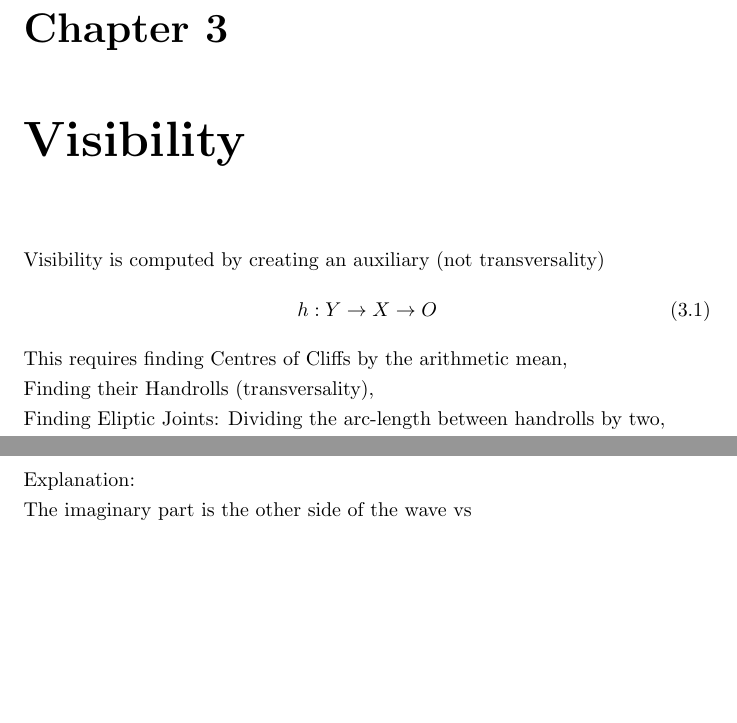
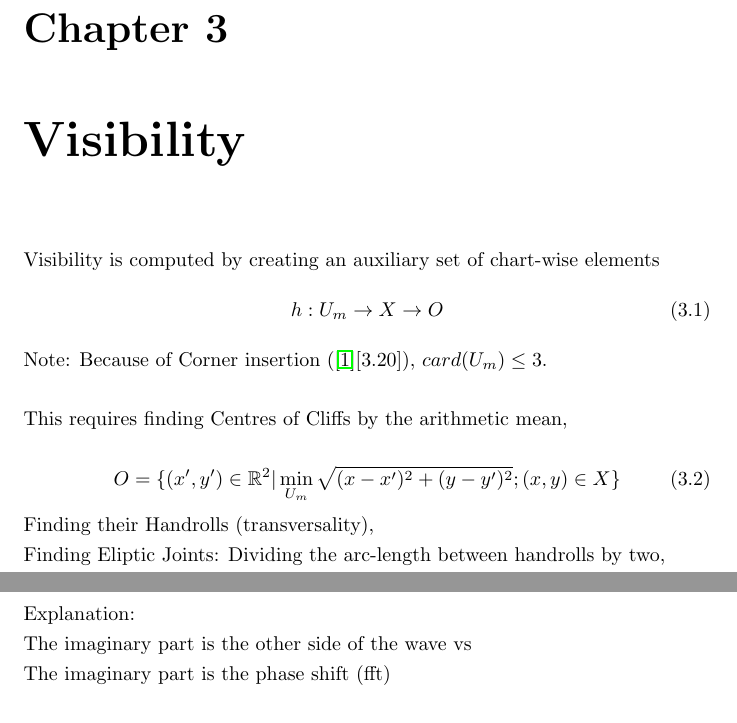
Before and after one commit to specpose/stopeight, a LaTeX thesis (doc/latex/Stopeight_Comparator.tex): two parts of pages 4 and 6 of 8 before the commit and two parts of pages 4 and 7 of 9 after it, joined at a grey line, cut so that both start at the same text, the shorter picture padded with empty space. Compiled offline with pdfLaTeX.

Commit message:
FIXED doc latex Stopeight_Comparator added centres

```diff
--- a/doc/latex/Stopeight_Comparator.tex
+++ b/doc/latex/Stopeight_Comparator.tex
@@ -42,11 +42,15 @@ woodpecker(a,b)=isolation(a,b)
 Note: If we had chosen a product of geometric means instead of the convolution would make that isolation grows if the means are $(0,1]$, or even worse canceled out for zeros. A sum would not amplify the effect of large geometric means in short intervals.
 
 \chapter{Visibility}
-Visibility is computed by creating an auxiliary (not transversality)
+Visibility is computed by creating an auxiliary set of chart-wise elements
 \begin{equation}
-h: Y \rightarrow X \rightarrow O
+h: U_{m} \rightarrow X \rightarrow O
 \end{equation}
+Note: Because of Corner insertion (\cite{Stopeight}[3.20]), $card(U_{m}) \leq 3$.\\\\
 This requires finding Centres of Cliffs by the arithmetic mean,\\
+\begin{equation}
+O=\{(x',y') \in \mathbb{R}^2 \vert \min_{U_{m}} \sqrt{(x-x')^2 + (y-y')^2};(x,y) \in X \}
+\end{equation}
 Finding their Handrolls (transversality),\\
 Finding Eliptic Joints: Dividing the arc-length between handrolls by two,\\
 Intersecting the normal in the Handroll with the line connecting the Joints. (or half diameter?)\\
```
